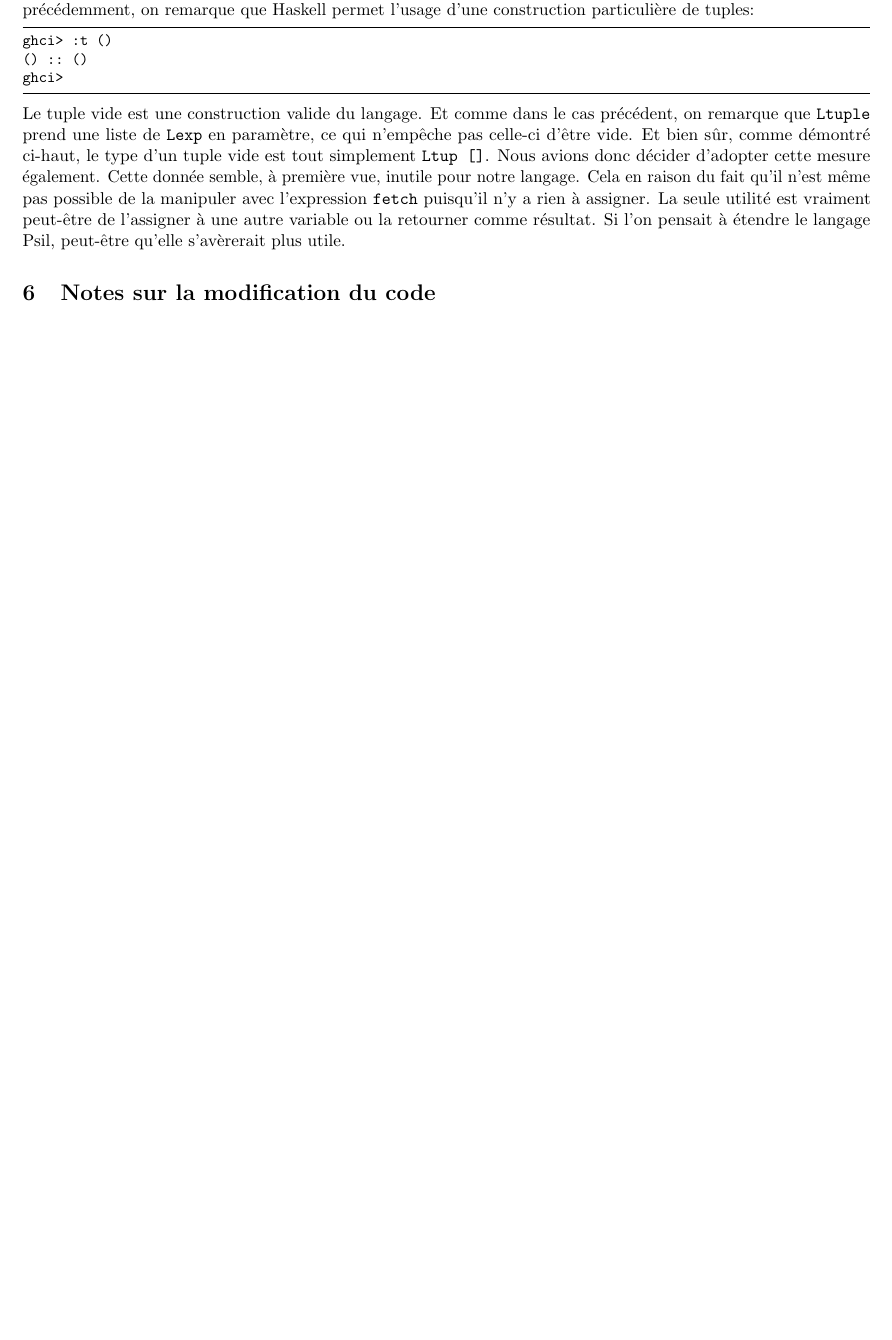
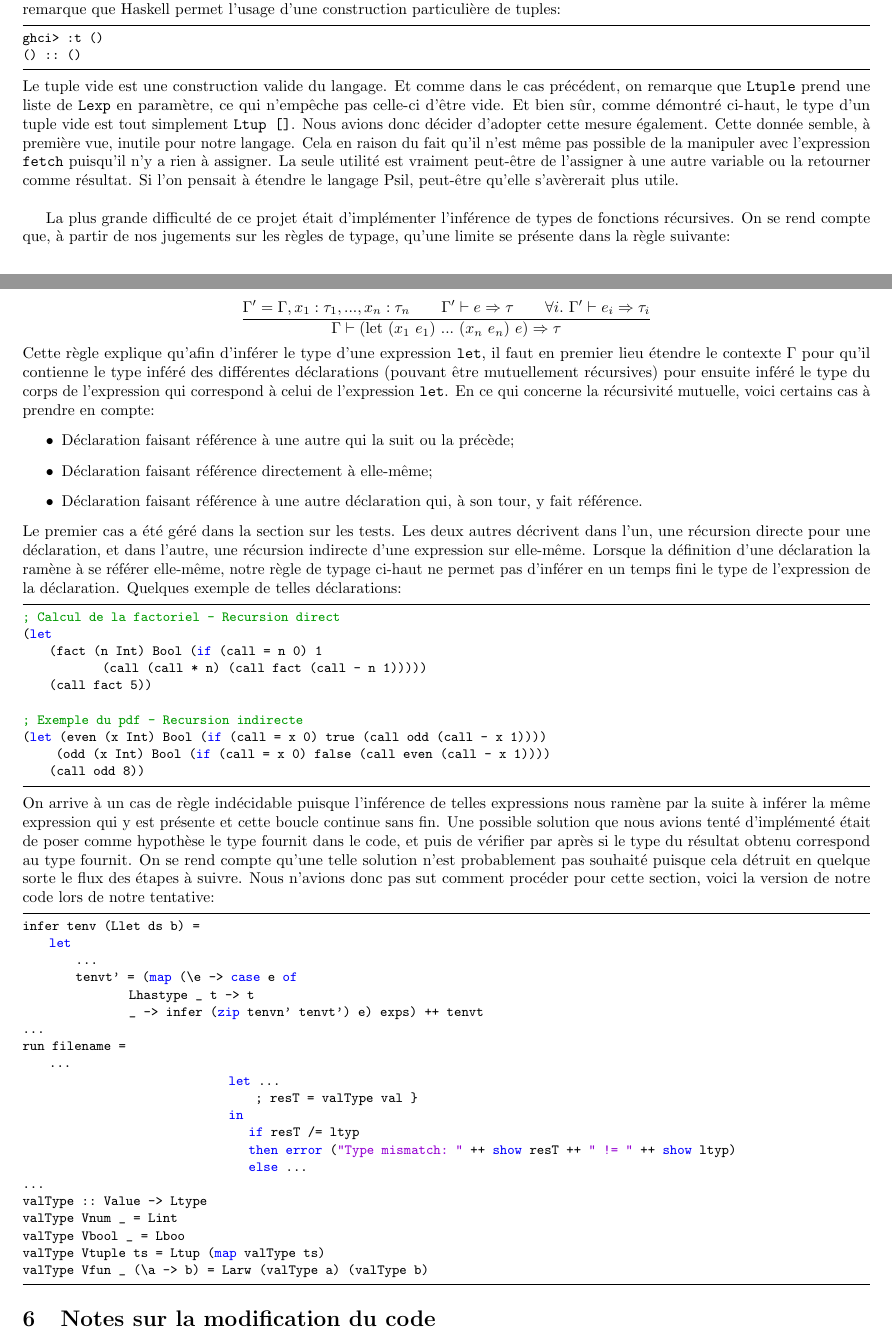
Before and after one commit to phil-gab99/IFT2035-TP1, a LaTeX document (Rapport/rapport.tex): part of page 6 of 6 before the commit and two parts of pages 5 and 6 of 6 after it, the two joined at a grey line, cut so that both start at the same text, the shorter picture padded with empty space. Compiled offline with pdfLaTeX.

Commit message:
Updated report and tests

```diff
--- a/Rapport/rapport.tex
+++ b/Rapport/rapport.tex
@@ -1,8 +1,9 @@
-\documentclass[11pt, titlepage]{article}
-% \usepackage{fullpage}
+\documentclass[10pt, titlepage]{article}
+
 \usepackage[margin=0.5in]{geometry}
 \usepackage{amsmath, amssymb}
 \usepackage{microtype}
+\usepackage{titlesec}
 
 % Code snippets
 \usepackage{listings}
@@ -26,6 +27,8 @@
     breakatwhitespace=true,
     tabsize=4
 }
+
+\titlespacing{\section}{0pt}{*1.5}{*1.5}
 
 \begin{document}
 
@@ -357,7 +356,6 @@ d'une construction particulière de tuples:
 \begin{lstlisting}[language=bash]
 ghci> :t ()
 () :: ()
-ghci>
 \end{lstlisting}
 Le tuple vide est une construction valide du langage. Et comme dans le cas
 précédent, on remarque que \texttt{Ltuple} prend une liste de \texttt{Lexp} en
@@ -368,7 +366,81 @@ Nous avions donc décider d'adopter cette mesure également. Cette donnée sembl
 même pas possible de la manipuler avec l'expression \texttt{fetch} puisqu'il
 n'y a rien à assigner. La seule utilité est vraiment peut-être de l'assigner à
 une autre variable ou la retourner comme résultat. Si l'on pensait à étendre
-le langage Psil, peut-être qu'elle s'avèrerait plus utile.
+le langage Psil, peut-être qu'elle s'avèrerait plus utile. \\
+
+La plus grande difficulté de ce projet était d'implémenter l'inférence de types
+de fonctions récursives. On se rend compte que, à partir de nos jugements sur
+les règles de typage, qu'une limite se présente dans la règle suivante:
+
+\begin{equation*}
+    \frac{\Gamma' = \Gamma, x_1 : \tau_1, ..., x_n : \tau_n \qquad \Gamma'
+    \vdash e \Rightarrow \tau \qquad \forall i. \ \Gamma' \vdash e_i
+    \Rightarrow \tau_i}{\Gamma \vdash (\text{let} \ (x_1 \ e_1) \ ... \
+    (x_n \ e_n) \ e) \Rightarrow \tau}
+\end{equation*}
+Cette règle explique qu'afin d'inférer le type d'une expression \texttt{let},
+il faut en premier lieu étendre le contexte \(\Gamma\) pour qu'il contienne le
+type inféré des différentes déclarations (pouvant être mutuellement récursives)
+pour ensuite inféré le type du corps de l'expression qui correspond à celui de
+l'expression \texttt{let}. En ce qui concerne la récursivité mutuelle, voici
+certains cas à prendre en compte:
+\begin{itemize}
+    \item Déclaration faisant référence à une autre qui la suit ou la précède;
+    \item Déclaration faisant référence directement à elle-même;
+    \item Déclaration faisant référence à une autre déclaration qui, à son
+    tour, y fait référence.
+\end{itemize}
+Le premier cas a été géré dans la section sur les tests. Les deux autres
+décrivent dans l'un, une récursion directe pour une déclaration, et dans
+l'autre, une récursion indirecte d'une expression sur elle-même. Lorsque la
+définition d'une déclaration la ramène à se référer elle-même, notre règle de
+typage ci-haut ne permet pas d'inférer en un temps fini le type de l'expression
+de la déclaration. Quelques exemple de telles déclarations:
+\begin{lstlisting}[language=elisp]
+; Calcul de la factoriel - Recursion direct
+(let
+    (fact (n Int) Bool (if (call = n 0) 1
+            (call (call * n) (call fact (call - n 1)))))
+    (call fact 5))
+
+; Exemple du pdf - Recursion indirecte
+(let (even (x Int) Bool (if (call = x 0) true (call odd (call - x 1))))
+     (odd (x Int) Bool (if (call = x 0) false (call even (call - x 1))))
+    (call odd 8))
+\end{lstlisting}
+On arrive à un cas de règle indécidable puisque l'inférence de telles
+expressions nous ramène par la suite à inférer la même expression qui y est
+présente et cette boucle continue sans fin. Une possible solution que nous
+avions tenté d'implémenté était de poser comme hypothèse le type fournit dans
+le code, et puis de vérifier par après si le type du résultat obtenu correspond
+au type fournit. On se rend compte qu'une telle solution n'est probablement pas
+souhaité puisque cela détruit en quelque sorte le flux des étapes à suivre.
+Nous n'avions donc pas sut comment procéder pour cette section, voici la
+version de notre code lors de notre tentative:
+
+\begin{lstlisting}
+infer tenv (Llet ds b) =
+    let
+        ...
+        tenvt' = (map (\e -> case e of
+                Lhastype _ t -> t
+                _ -> infer (zip tenvn' tenvt') e) exps) ++ tenvt
+...
+run filename =
+    ...
+                               let ...
+                                   ; resT = valType val }
+                               in
+                                  if resT /= ltyp
+                                  then error ("Type mismatch: " ++ show resT ++ " != " ++ show ltyp)
+                                  else ...
+...
+valType :: Value -> Ltype
+valType Vnum _ = Lint
+valType Vbool _ = Lboo
+valType Vtuple ts = Ltup (map valType ts)
+valType Vfun _ (\a -> b) = Larw (valType a) (valType b)
+\end{lstlisting}
 
 \section{Notes sur la modification du code}
 
```
Also changed, not shown: Rapport/rapport.pdf, Rapport/rapport.tex (18 more changed lines), 6 other files.
